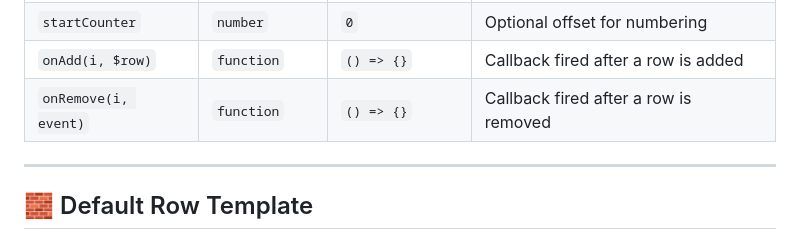
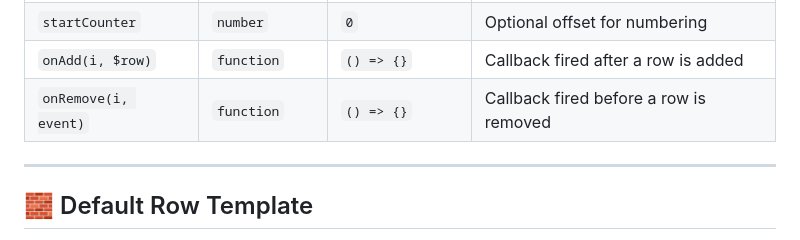
Before and after one commit to kroos/jQuery-Add-Remove-Row, a Markdown page: README.md, the part around the change. Drawn GitHub-style.

Commit message:
Update onRemove callback description in README
-- fixed readme on event

```diff
--- a/README.md
+++ b/README.md
@@ -80,7 +80,7 @@ You can pass options to customize the behavior:
 | `rowTemplate(i, name)` | `function` | *(default template)* | Function returning the HTML for a new row |
 | `startCounter` | `number` | `0` | Optional offset for numbering |
 | `onAdd(i, $row)` | `function` | `() => {}` | Callback fired after a row is added |
-| `onRemove(i, event)` | `function` | `() => {}` | Callback fired after a row is removed |
+| `onRemove(i, event)` | `function` | `() => {}` | Callback fired before a row is removed |
 
 ---
 
```
